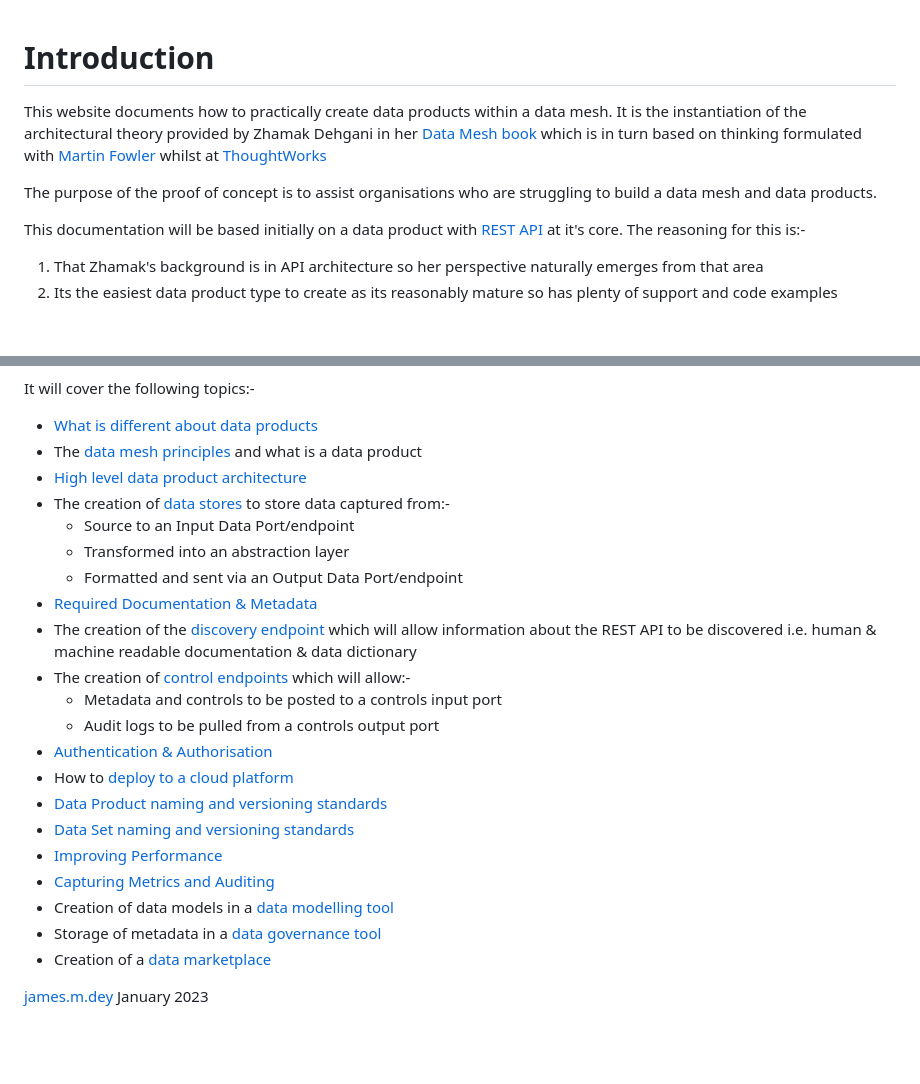
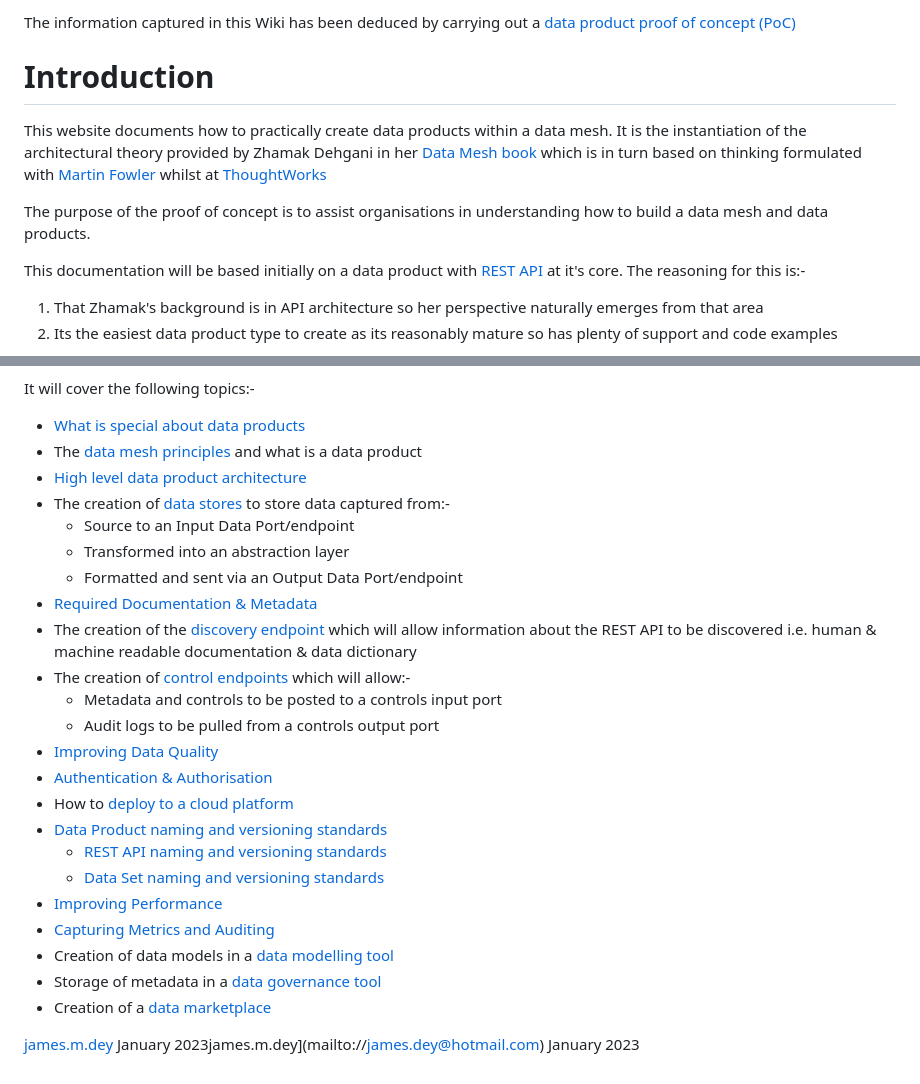
Before and after one commit to deytalytics/dataproductpoc-docs, a Markdown page: index.md, 2 parts joined by grey strips. GitHub-like rendering; blank space fills up the shorter version.

```diff
--- a/index.md
+++ b/index.md
@@ -1,9 +1,11 @@
+The information captured in this Wiki has been deduced by carrying out a [data product proof of concept (PoC)](dp-poc.md)
+
 # Introduction
 This website documents how to practically create data products within a data mesh.
 It is the instantiation of the architectural theory provided by Zhamak Dehgani in her [Data Mesh book](https://www.oreilly.com/library/view/data-mesh/9781492092384)
 which is in turn based on thinking formulated with [Martin Fowler](https://martinfowler.com/articles/data-mesh-principles.html) whilst at [ThoughtWorks](https://www.thoughtworks.com/)
 
-The purpose of the proof of concept is to assist organisations who are struggling to build a data mesh and data products.
+The purpose of the proof of concept is to assist organisations in understanding how to build a data mesh and data products.
 
 This documentation will be based initially on a data product with [REST API](https://aws.amazon.com/what-is/restful-api/) at it's core.
 The reasoning for this is:-
@@ -15,7 +17,7 @@ Later these standards will be adapted for other data product types.
 ![Data Product Anatomy Diagram](dp-anatomy-diagram.jpg)
 
 It will cover the following topics:-
-* [What is different about data products](dp-business-benefits.md)
+* [What is special about data products](dp-business-benefits.md)
 * The [data mesh principles](data-mesh-principles.md) and what is a data product
 * [High level data product architecture](dp-architecture.md)
 * The creation of [data stores](dp-datastores.md) to store data captured from:-
@@ -28,14 +30,16 @@ It will cover the following topics:-
 * The creation of [control endpoints](dp-control-endpoint.md) which will allow:-
    * Metadata and controls to be posted to a controls input port
    * Audit logs to be pulled from a controls output port
+* [Improving Data Quality](dp-data-quality.md)
 * [Authentication & Authorisation](dp-authentication.md)
 * How to [deploy to a cloud platform](cloud-platform-deployment.md)
 * [Data Product naming and versioning standards](dp-standards.md)
-* [Data Set naming and versioning standards](ds-standards.md)
+   * [REST API naming and versioning standards](REST-api-standards.md)
+   * [Data Set naming and versioning standards](ds-standards.md)
 * [Improving Performance](dp-performance.md)
 * [Capturing Metrics and Auditing](dp-audit-and-metrics.md)
 * Creation of data models in a [data modelling tool](data-modeling-tool.md)
 * Storage of metadata in a [data governance tool](data-governance-tool.md)
 * Creation of a [data marketplace](data-marketplace.md)
 
-[james.m.dey](mailto://james.dey@hotmail.com) January 2023
+[james.m.dey](mailto://james.dey@hotmail.com) January 2023james.m.dey](mailto://james.dey@hotmail.com) January 2023
```
Also changed, not shown: dp-architecture.md (+34 -18 lines), dp-authentication.md (+1 -1 lines), dp-poc.md (added, +90 -0 lines), dp-architectural-features.png (added), dp-authentication.png.
